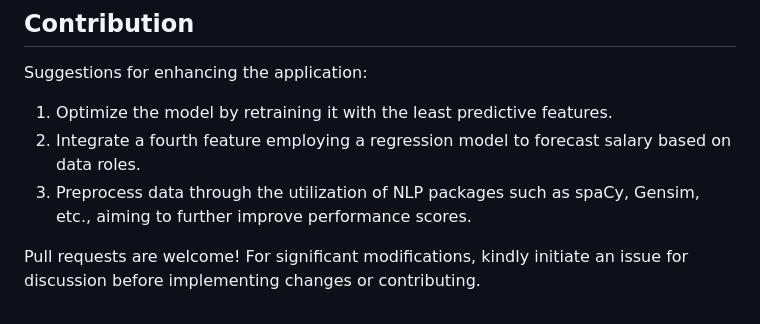
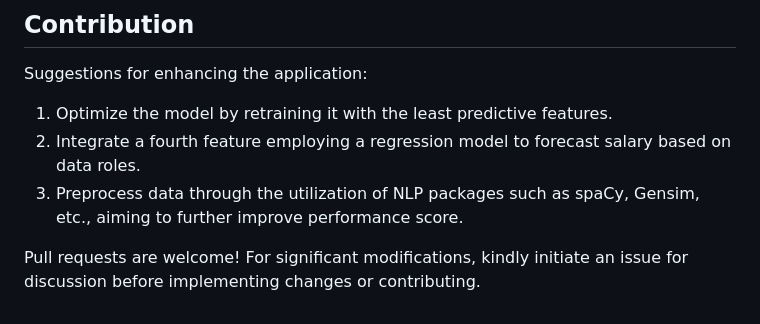
Before and after one commit to yc1909/Data_Job_Classification_and_Analysis, a Markdown page: README.md, the part around the change. GitHub-like rendering.

```diff
--- a/README.md
+++ b/README.md
@@ -136,6 +136,6 @@ Suggestions for enhancing the application:
 
 1. Optimize the model by retraining it with the least predictive features.
 2. Integrate a fourth feature employing a regression model to forecast salary based on data roles.
-3. Preprocess data through the utilization of NLP packages such as spaCy, Gensim, etc., aiming to further improve performance scores.
+3. Preprocess data through the utilization of NLP packages such as spaCy, Gensim, etc., aiming to further improve performance score.
 
 Pull requests are welcome! For significant modifications, kindly initiate an issue for discussion before implementing changes or contributing.
```
